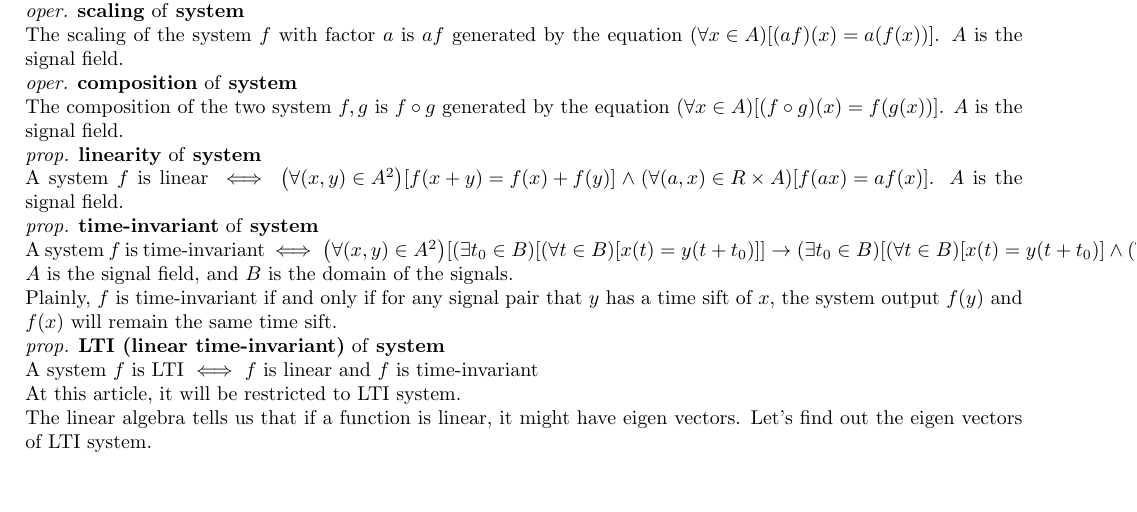
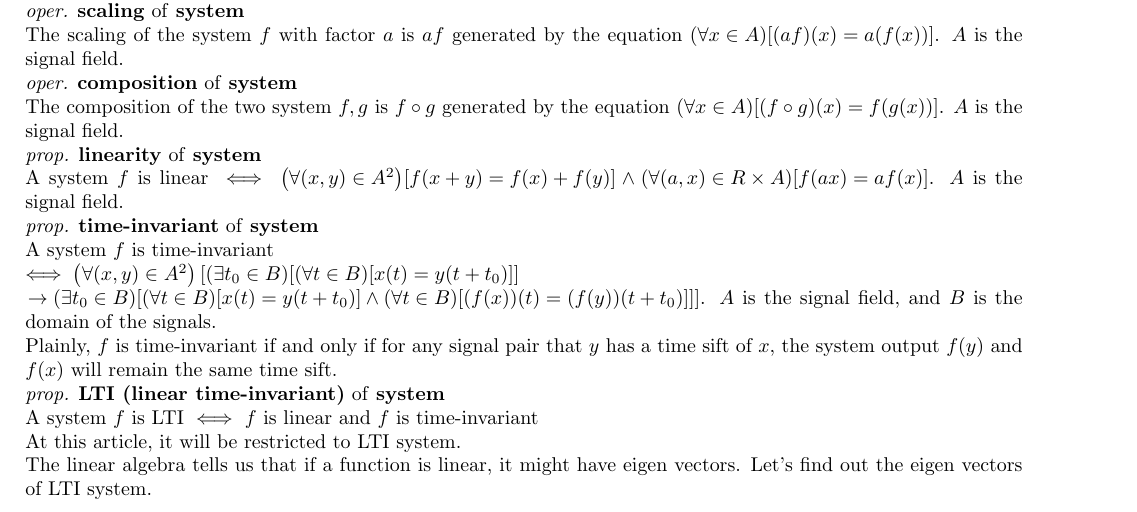
Before and after one commit to sam91911/doc, a LaTeX document (university/signal/main.tex): part of the page, cut so that both start at the same text, the shorter picture padded with empty space. Compiled offline with pdfLaTeX.

Commit message:
update signal

```diff
--- a/university/signal/main.tex
+++ b/university/signal/main.tex
@@ -47,7 +47,9 @@ The composition of the two system $f,g$ is $f\circ g$ generated by the equation
 \prop{linearity}{system}\\
 A system $f$ is linear $\iff \sd{\forall \sd{x,y} \in A^2}\md{f\sd{x+y} = f\sd{x}+f\sd{y}}\land\sd{\forall \sd{a,x} \in R\times A}\md{f\sd{ax} = af\sd{x}}$. $A$ is the signal field.\\
 \prop{time-invariant}{system}\\
-A system $f$ is time-invariant $\iff \sd{\forall \sd{x,y} \in A^2}\md{\sd{\exists t_0 \in B}\md{\sd{\forall t \in B}\md{x\sd{t} = y\sd{t+t_0}}} \to \sd{\exists t_0 \in B}\md{\sd{\forall t \in B}\md{x\sd{t} = y\sd{t+t_0}}\land\sd{\forall t \in B}\md{\sd{f\sd{x}}\sd{t} = \sd{f\sd{y}}\sd{t+t_0}}}}$. $A$ is the signal field, and $B$ is the domain of the signals.\\
+A system $f$ is time-invariant \\
+\begin{math}\iff \sd{\forall \sd{x,y} \in A^2}\left[\sd{\exists t_0 \in B}\md{\sd{\forall t \in B}\md{x\sd{t} = y\sd{t+t_0}}} \right.\\ \left. \to \sd{\exists t_0 \in B}\md{\sd{\forall t \in B}\md{x\sd{t} = y\sd{t+t_0}}\land\sd{\forall t \in B}\md{\sd{f\sd{x}}\sd{t} = \sd{f\sd{y}}\sd{t+t_0}}}\right]\end{math}.
+$A$ is the signal field, and $B$ is the domain of the signals.\\
 Plainly, $f$ is time-invariant if and only if for any signal pair that $y$ has a time sift of $x$, the system output $f\sd{y}$ and $f\sd{x}$ will remain the same time sift.\\
 \prop{LTI (linear time-invariant)}{system}\\
 A system $f$ is LTI $\iff$ $f$ is linear and $f$ is time-invariant\\
```
Also changed, not shown: university/signal/main.pdf.
